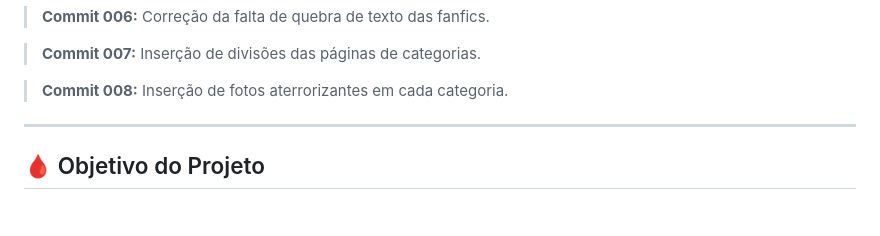
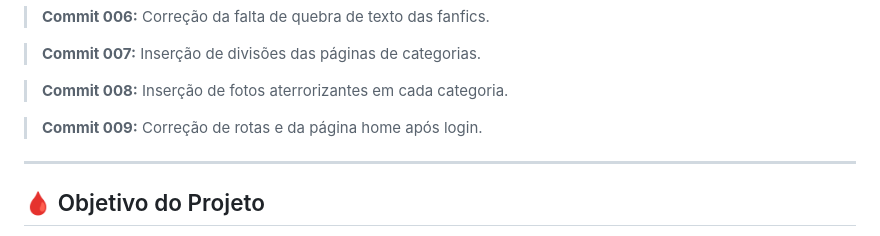
Before and after one commit to KaioADalfior/NewWiki, a Markdown page: README.md, the part around the change. GitHub-like rendering; blank space fills up the shorter version.

Commit message:
Update README with new commit entries

```diff
--- a/README.md
+++ b/README.md
@@ -109,6 +109,12 @@
   <strong>Commit 008:</strong> Inserção de fotos aterrorizantes em cada categoria.
 </blockquote>
 
+<blockquote>
+  <strong>Commit 009:</strong> Correção de rotas e da página home após login.
+</blockquote>
+
+
+
 
 
 <hr>
```
